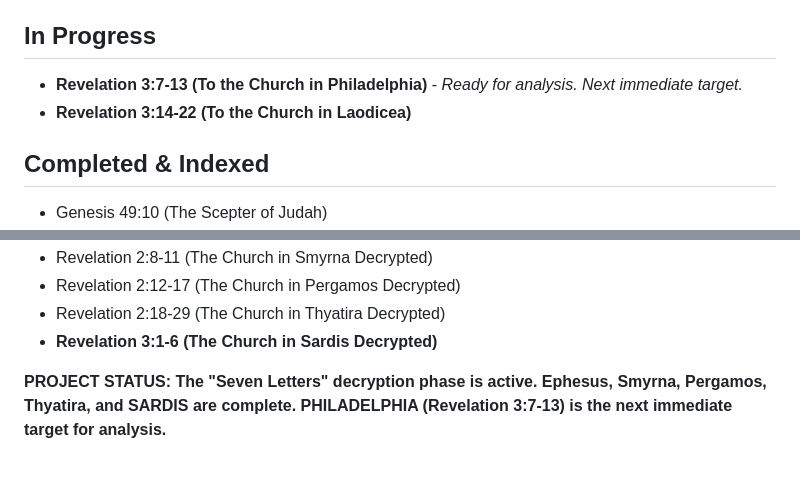
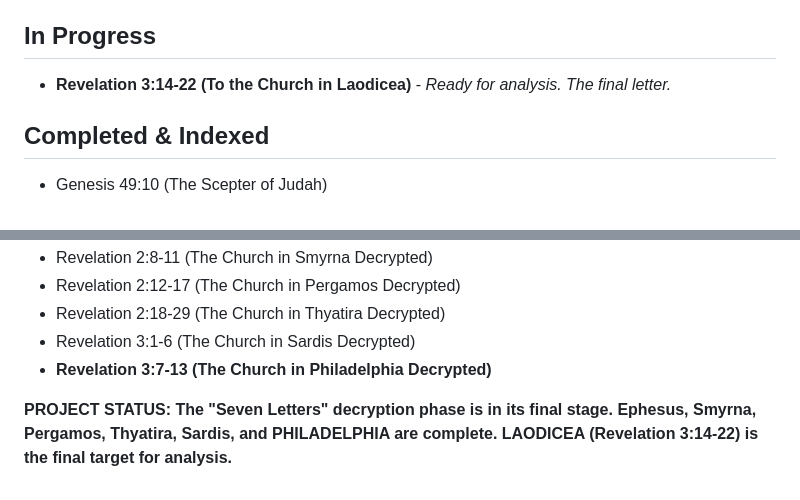
Before and after one commit to 2G7GE55U4/Key-of-David, a Markdown page: 04-THE-TESTIMONY-OF-SCRIPTURE/ADDITIONS-PLANNED.md, 2 parts joined by grey strips. GitHub-like rendering.

```diff
--- a/04-THE-TESTIMONY-OF-SCRIPTURE/ADDITIONS-PLANNED.md
+++ b/04-THE-TESTIMONY-OF-SCRIPTURE/ADDITIONS-PLANNED.md
@@ -12,8 +12,7 @@
 *   [Add more here...]
 
 ## In Progress
-*   **Revelation 3:7-13 (To the Church in Philadelphia)** - *Ready for analysis. Next immediate target.*
-*   **Revelation 3:14-22 (To the Church in Laodicea)**
+*   **Revelation 3:14-22 (To the Church in Laodicea)** - *Ready for analysis. The final letter.*
 
 ## Completed & Indexed
 *   Genesis 49:10 (The Scepter of Judah)
@@ -73,6 +72,7 @@
 *   Revelation 2:8-11 (The Church in Smyrna Decrypted)
 *   Revelation 2:12-17 (The Church in Pergamos Decrypted)
 *   Revelation 2:18-29 (The Church in Thyatira Decrypted)
-*   **Revelation 3:1-6 (The Church in Sardis Decrypted)**
+*   Revelation 3:1-6 (The Church in Sardis Decrypted)
+*   **Revelation 3:7-13 (The Church in Philadelphia Decrypted)**
 
-**PROJECT STATUS: The "Seven Letters" decryption phase is active. Ephesus, Smyrna, Pergamos, Thyatira, and SARDIS are complete. PHILADELPHIA (Revelation 3:7-13) is the next immediate target for analysis.**
+**PROJECT STATUS: The "Seven Letters" decryption phase is in its final stage. Ephesus, Smyrna, Pergamos, Thyatira, Sardis, and PHILADELPHIA are complete. LAODICEA (Revelation 3:14-22) is the final target for analysis.**
```
